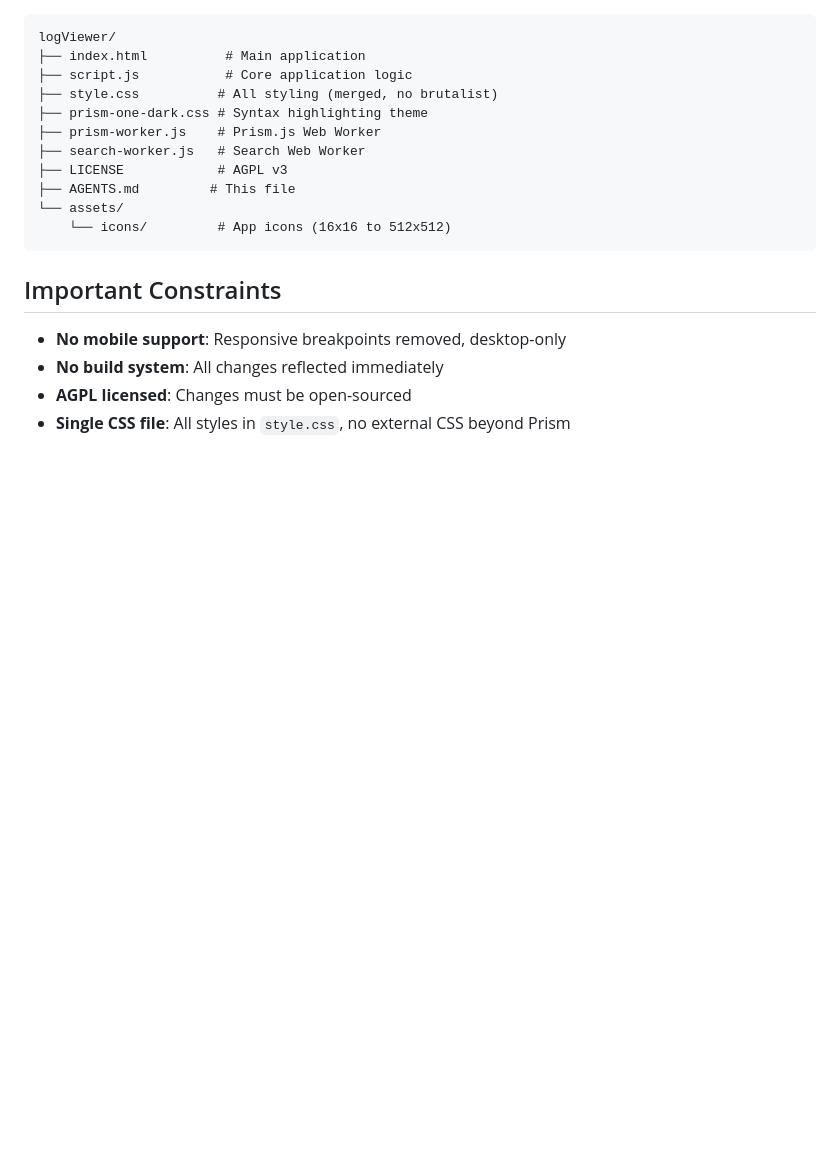
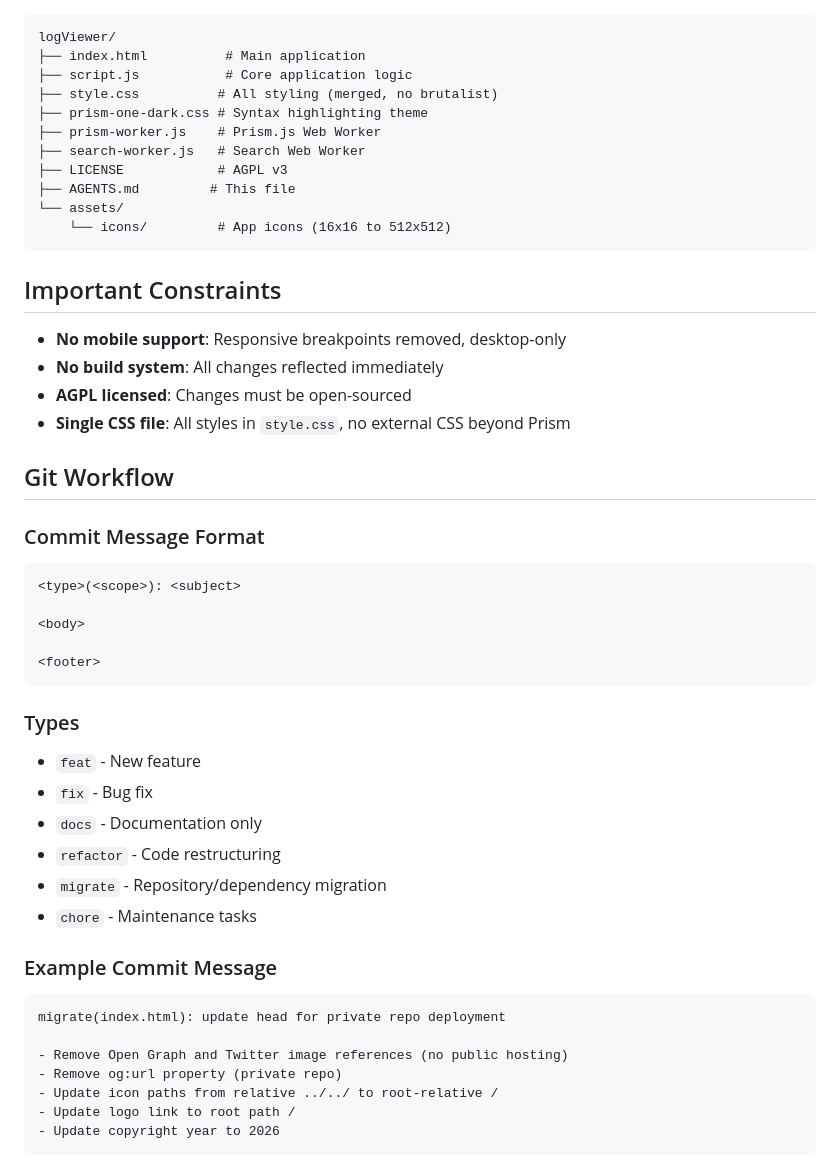
Before and after one commit to KaiSingL/logLens, a Markdown page: AGENTS.md, the part around the change. Rendered like a GitHub page; blank space fills up the shorter version.

Commit message:
update agents.md for git handling

````diff
--- a/AGENTS.md
+++ b/AGENTS.md
@@ -164,3 +164,35 @@ logViewer/
 - **No build system**: All changes reflected immediately
 - **AGPL licensed**: Changes must be open-sourced
 - **Single CSS file**: All styles in `style.css`, no external CSS beyond Prism
+
+## Git Workflow
+
+### Commit Message Format
+
+```
+<type>(<scope>): <subject>
+
+<body>
+
+<footer>
+```
+
+### Types
+- `feat` - New feature
+- `fix` - Bug fix
+- `docs` - Documentation only
+- `refactor` - Code restructuring
+- `migrate` - Repository/dependency migration
+- `chore` - Maintenance tasks
+
+### Example Commit Message
+
+```
+migrate(index.html): update head for private repo deployment
+
+- Remove Open Graph and Twitter image references (no public hosting)
+- Remove og:url property (private repo)
+- Update icon paths from relative ../../ to root-relative /
+- Update logo link to root path /
+- Update copyright year to 2026
+```
````
